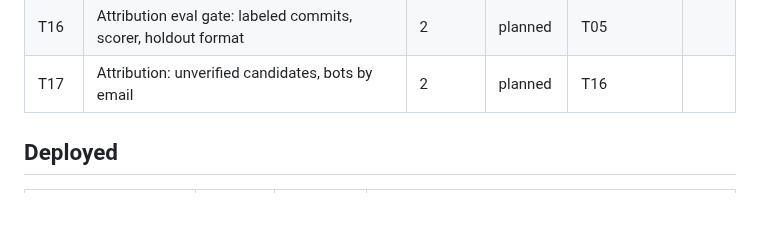
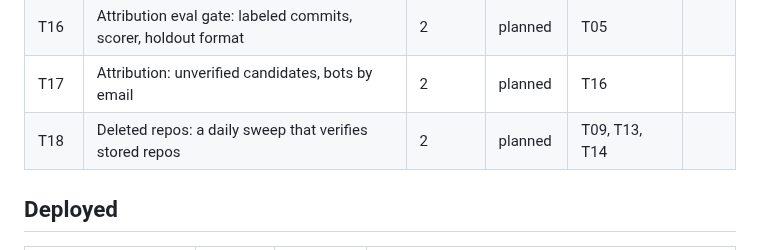
Before and after one commit to wahidbabar/code-trust, a Markdown page: docs/STATUS.md, the part around the change. Rendered like a GitHub page; blank space fills up the shorter version.

```diff
--- a/docs/STATUS.md
+++ b/docs/STATUS.md
@@ -19,6 +19,7 @@
 | T15 | Dashboard on GitHub Pages | 2 | in review | T06 | [#21](https://github.com/wahidbabar/code-trust/pull/21) |
 | T16 | Attribution eval gate: labeled commits, scorer, holdout format | 2 | planned | T05 | |
 | T17 | Attribution: unverified candidates, bots by email | 2 | planned | T16 | |
+| T18 | Deleted repos: a daily sweep that verifies stored repos | 2 | planned | T09, T13, T14 | |
 
 ## Deployed
 
```
Also changed, not shown: docs/tasks/T18-deleted-repo-sweep.md (added, +103 -0 lines).
